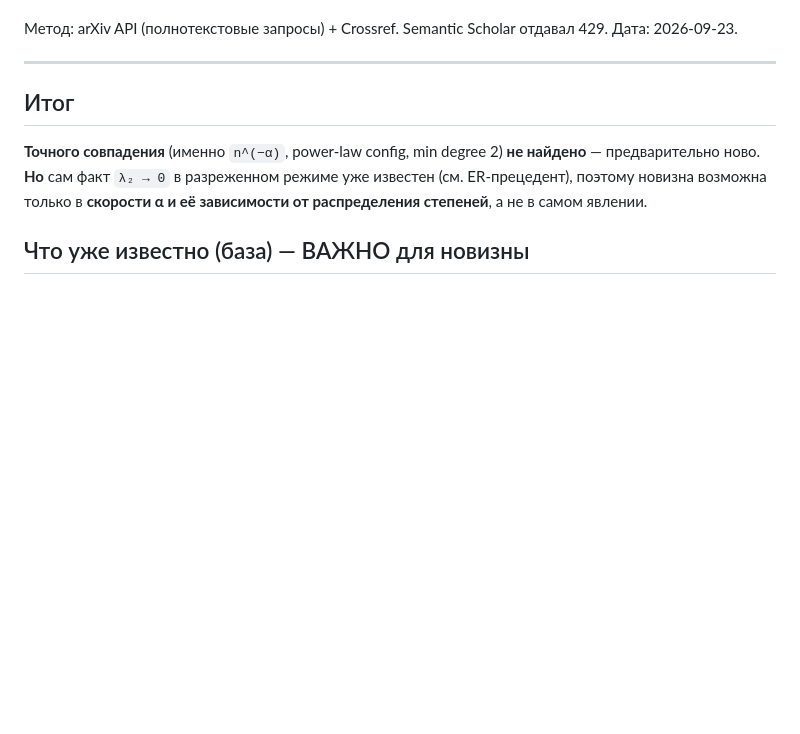
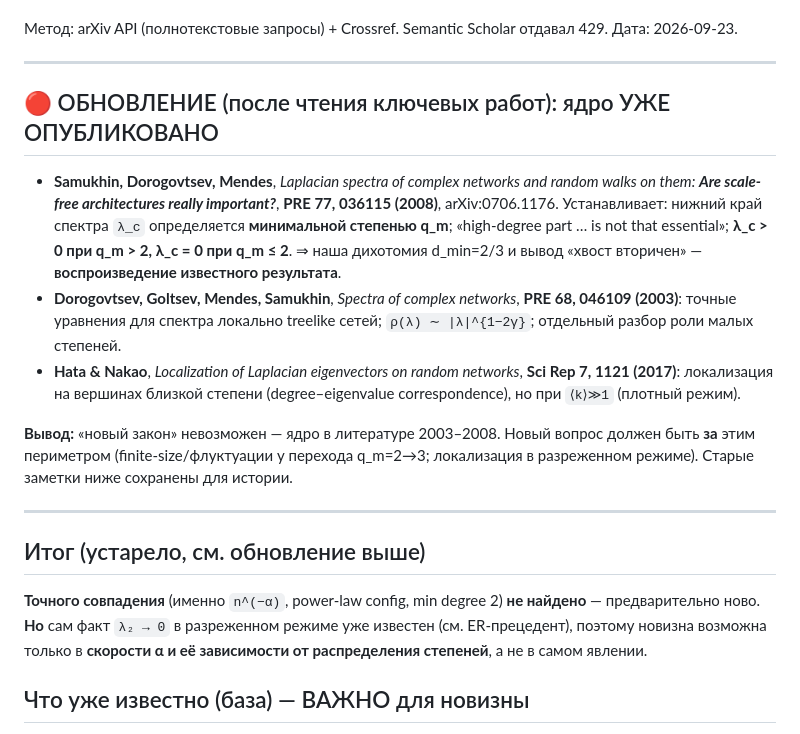
Before and after one commit to Neonfish33/sparse-graph-spectral-gap, a Markdown page: LITERATURE.md, the part around the change. Drawn GitHub-style; blank space fills up the shorter version.

```diff
--- a/LITERATURE.md
+++ b/LITERATURE.md
@@ -9,7 +9,28 @@
 
 ---
 
-## Итог
+## 🔴 ОБНОВЛЕНИЕ (после чтения ключевых работ): ядро УЖЕ ОПУБЛИКОВАНО
+
+- **Samukhin, Dorogovtsev, Mendes**, *Laplacian spectra of complex networks and
+  random walks on them: **Are scale-free architectures really important?***,
+  **PRE 77, 036115 (2008)**, arXiv:0706.1176. Устанавливает: нижний край спектра
+  `λ_c` определяется **минимальной степенью q_m**; «high-degree part … is not that
+  essential»; **λ_c > 0 при q_m > 2, λ_c = 0 при q_m ≤ 2**. ⇒ наша дихотомия
+  d_min=2/3 и вывод «хвост вторичен» — **воспроизведение известного результата**.
+- **Dorogovtsev, Goltsev, Mendes, Samukhin**, *Spectra of complex networks*,
+  **PRE 68, 046109 (2003)**: точные уравнения для спектра локально treelike сетей;
+  `ρ(λ) ∼ |λ|^{1−2γ}`; отдельный разбор роли малых степеней.
+- **Hata & Nakao**, *Localization of Laplacian eigenvectors on random networks*,
+  **Sci Rep 7, 1121 (2017)**: локализация на вершинах близкой степени
+  (degree–eigenvalue correspondence), но при `⟨k⟩≫1` (плотный режим).
+
+**Вывод:** «новый закон» невозможен — ядро в литературе 2003–2008. Новый вопрос
+должен быть **за** этим периметром (finite-size/флуктуации у перехода q_m=2→3;
+локализация в разреженном режиме). Старые заметки ниже сохранены для истории.
+
+---
+
+## Итог (устарело, см. обновление выше)
 
 **Точного совпадения** (именно `n^(−α)`, power-law config, min degree 2) **не
 найдено** — предварительно ново. **Но** сам факт `λ₂ → 0` в разреженном режиме
```
Also changed, not shown: CHANGELOG.md (+26 -0 lines).
